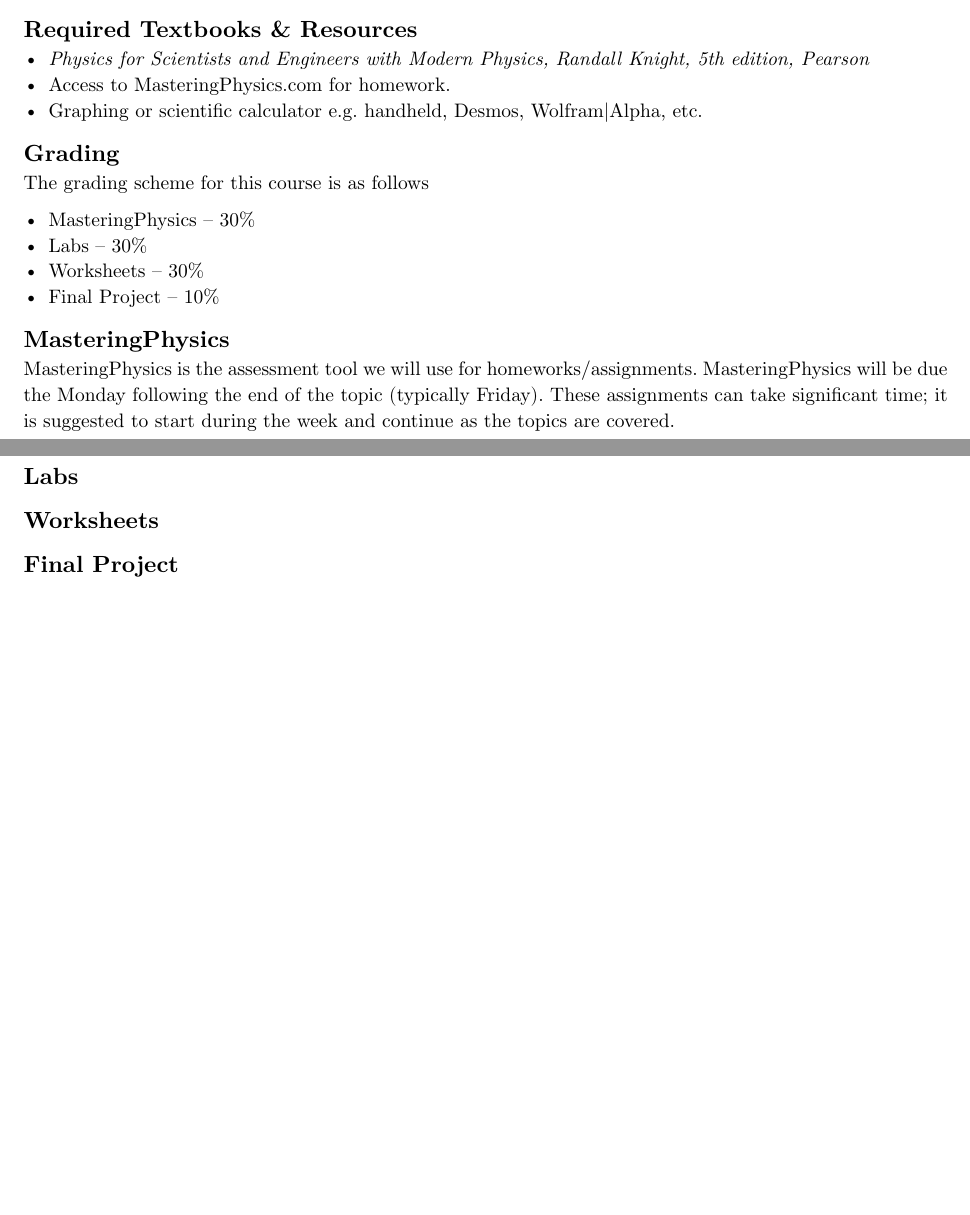
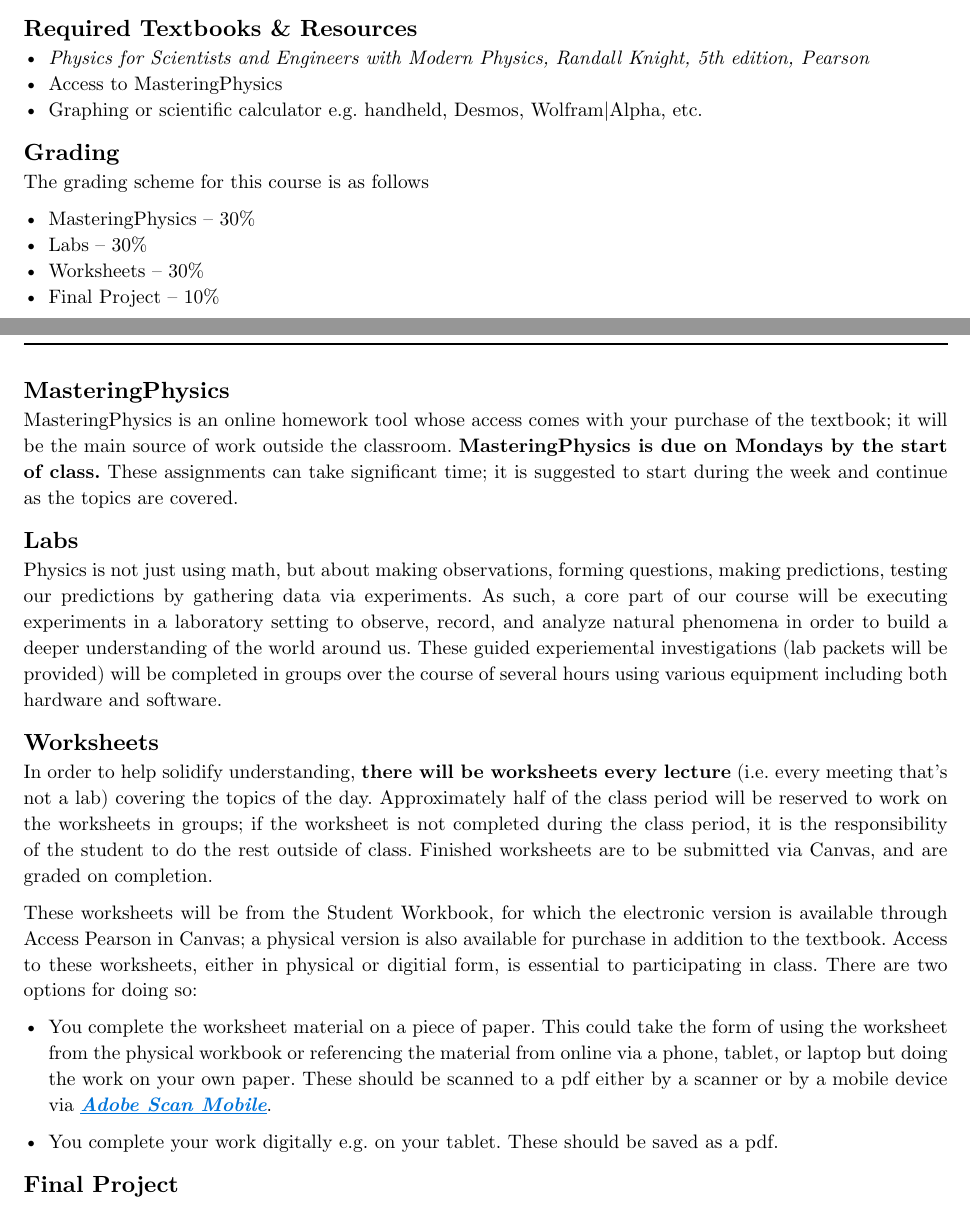
Before and after one commit to NonDairyNeutrino/intro_thermo_waves_optics, a Typst document (syllabus/syllabus.typ): two parts of pages 1 and 2 of 3 before the commit and two parts of pages 1 and 2 of 4 after it, joined at a grey line, cut so that both start at the same text, the shorter picture padded with empty space. Compiled offline with Typst 0.15.

Commit message:
add labs and worksheets to syllabus

```diff
--- a/syllabus/syllabus.typ
+++ b/syllabus/syllabus.typ
@@ -52,7 +58,7 @@
 
 == Required Textbooks & Resources
 - _Physics for Scientists and Engineers with Modern Physics, Randall Knight, 5th edition, Pearson_
-- Access to MasteringPhysics.com for homework.
+- Access to MasteringPhysics
 - Graphing or scientific calculator e.g. handheld, Desmos, Wolfram|Alpha, etc.
 
 == Grading
@@ -64,11 +70,18 @@
 - Final Project -- 10%
 
 == MasteringPhysics
-MasteringPhysics is the assessment tool we will use for homeworks/assignments.  MasteringPhysics will be due the Monday following the end of the topic (typically Friday).  These assignments can take significant time; it is suggested to start during the week and continue as the topics are covered.
+MasteringPhysics is an online homework tool whose access comes with your purchase of the textbook;  it will be the main source of work outside the classroom.  *MasteringPhysics is due on Mondays by the start of class.*  These assignments can take significant time; it is suggested to start during the week and continue as the topics are covered.
 
 == Labs
+Physics is not just using math, but about making observations, forming questions, making predictions, testing our predictions by gathering data via experiments.  As such, a core part of our course will be executing experiments in a laboratory setting to observe, record, and analyze natural phenomena in order to build a deeper understanding of the world around us.  These guided experiemental investigations (lab packets will be provided) will be completed in groups over the course of several hours using various equipment including both hardware and software.
 
 == Worksheets
+In order to help solidify understanding, *there will be worksheets every lecture* (i.e. every meeting that's not a lab) covering the topics of the day.  Approximately half of the class period will be reserved to work on the worksheets in groups; if the worksheet is not completed during the class period, it is the responsibility of the student to do the rest outside of class.  Finished worksheets are to be submitted via Canvas, and are graded on completion.
+
+These worksheets will be from the Student Workbook, for which the electronic version is available through Access Pearson in Canvas; a physical version is also available for purchase in addition to the textbook.  Access to these worksheets, either in physical or digitial form, is essential to participating in class.  There are two options for doing so:
+- You complete the worksheet material on a piece of paper.  This could take the form of using the worksheet from the physical workbook or referencing the material from online via a phone, tablet, or laptop but doing the work on your own paper.  These should be scanned to a pdf either by a scanner or by a mobile device via #link("https://www.adobe.com/acrobat/mobile/scanner-app.html")[*Adobe Scan Mobile*].
+
+- You complete your work digitally e.g. on your tablet.  These should be saved as a pdf.
 
 == Final Project
 
```
Also changed, not shown: syllabus/syllabus.typ (12 more changed lines).
